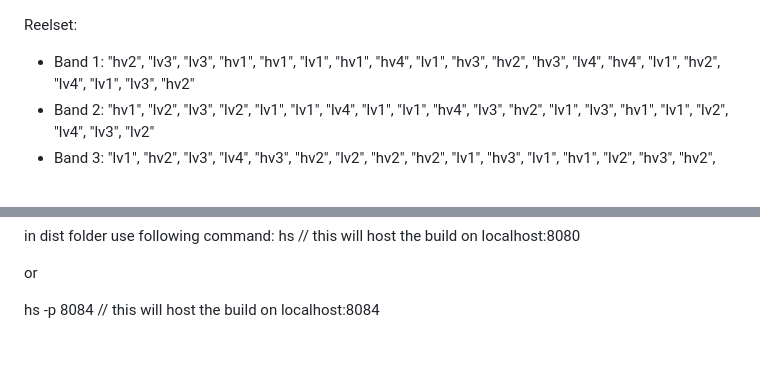
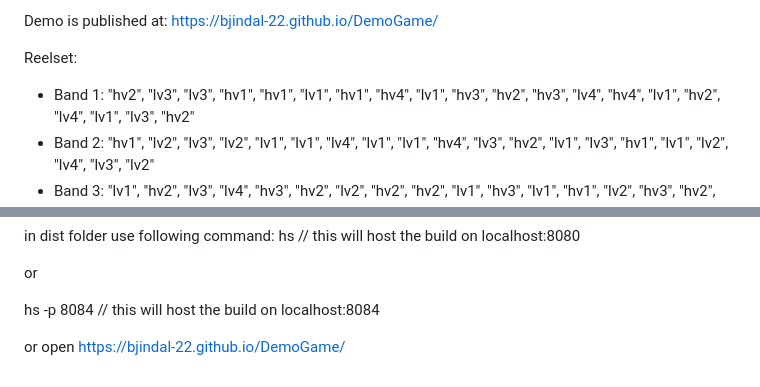
Before and after one commit to bjindal-22/DemoGame, a Markdown page: README.md, 2 parts joined by grey strips. Drawn GitHub-style; blank space fills up the shorter version.

```diff
--- a/README.md
+++ b/README.md
@@ -1,3 +1,5 @@
+Demo is published at: https://bjindal-22.github.io/DemoGame/
+
 Reelset:
 - Band 1: "hv2", "lv3", "lv3", "hv1", "hv1", "lv1", "hv1", "hv4", "lv1", "hv3", "hv2", "hv3", "lv4", "hv4", "lv1", "hv2", "lv4", "lv1", "lv3", "hv2"
 - Band 2: "hv1", "lv2", "lv3", "lv2", "lv1", "lv1", "lv4", "lv1", "lv1", "hv4", "lv3", "hv2", "lv1", "lv3", "hv1", "lv1", "lv2", "lv4", "lv3", "lv2"
@@ -80,3 +82,5 @@ host the build folder using any local server like http-server / wamp/ IIS etc
  or
 
  hs -p 8084 // this will host the build on localhost:8084
+
+ or open https://bjindal-22.github.io/DemoGame/
```
